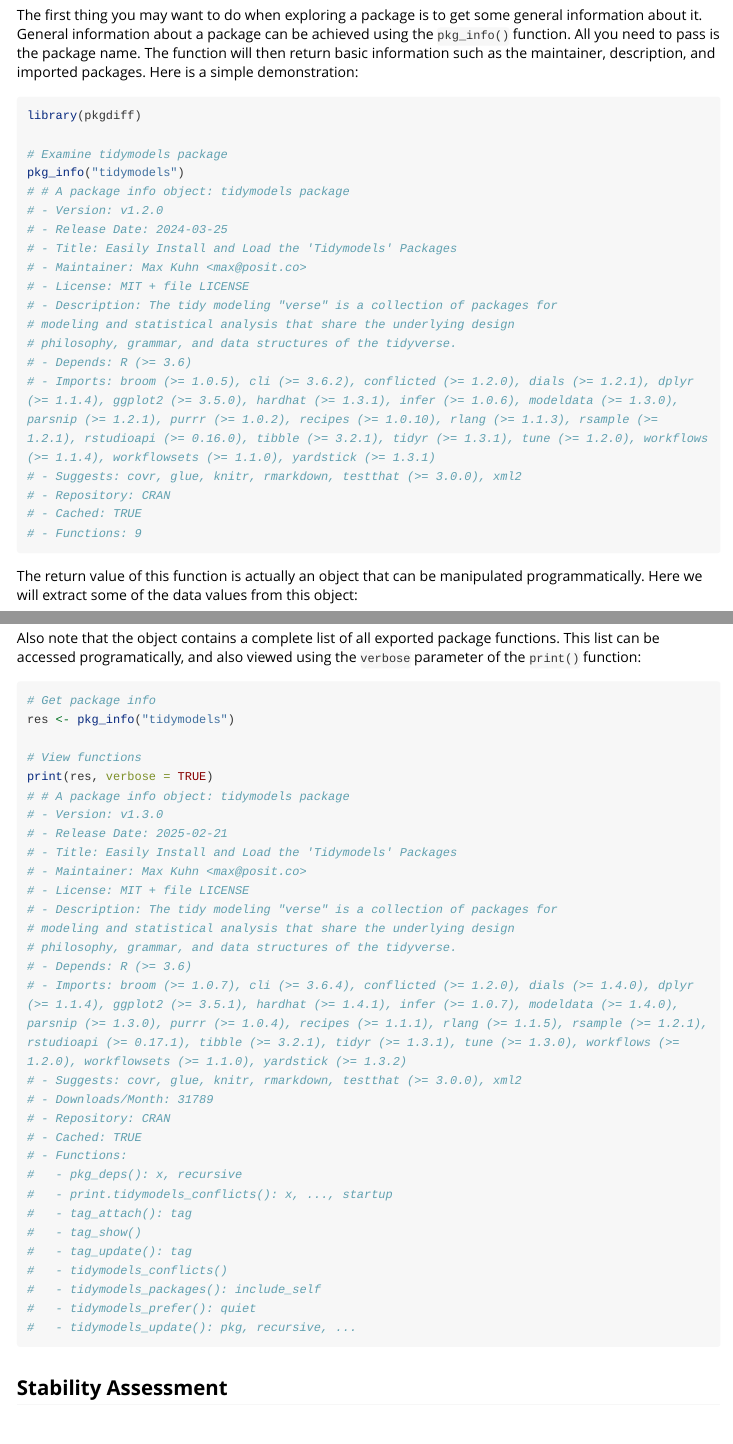
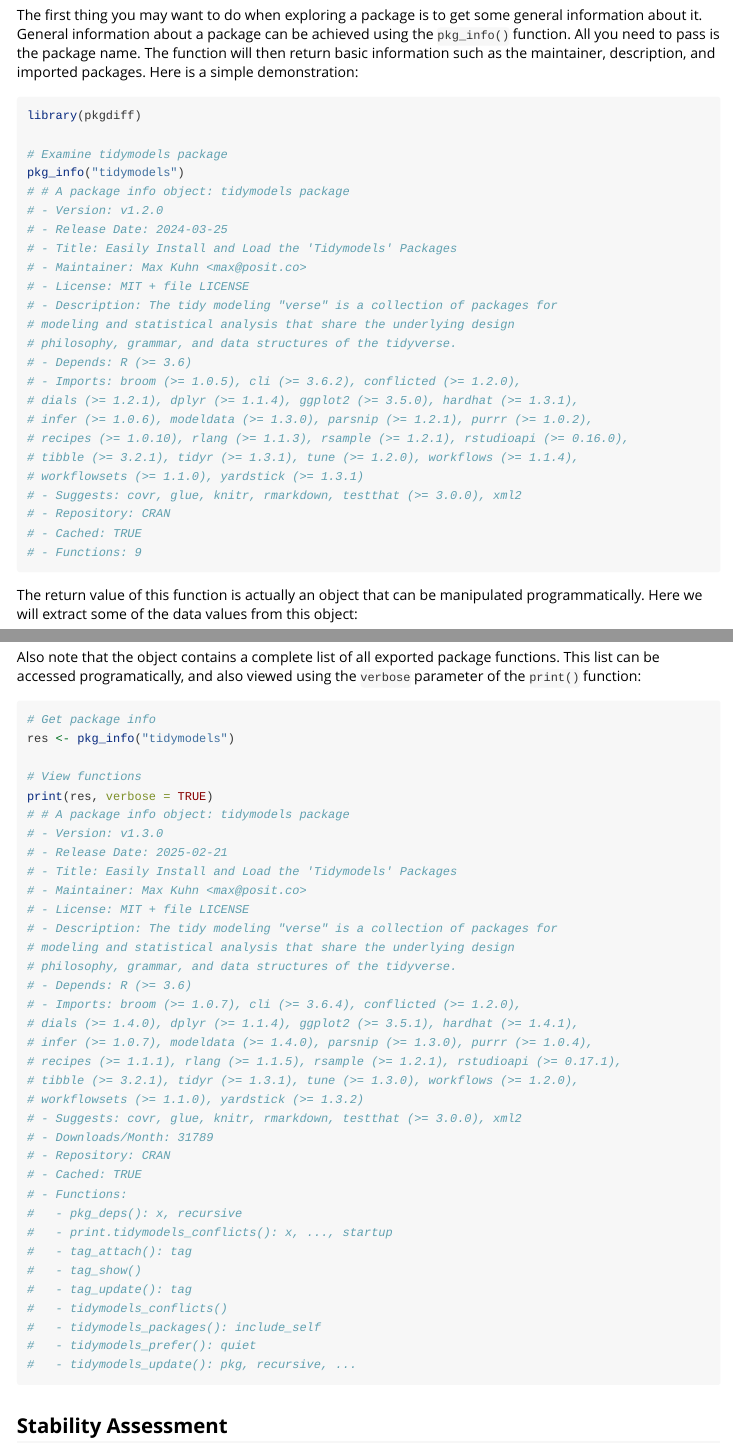
Before and after one commit to dbosak01/pkgdiff, an R Markdown document (vignettes/pkgdiff.Rmd): the page in a window 1100 px wide, from 470 px down, and a second part further down, joined at a grey line. Rendered offline with R 4.5, knitr and Pandoc, with nearby package versions; long lines of code are wrapped.

Commit message:
More doc updates.

```diff
--- a/vignettes/pkgdiff.Rmd
+++ b/vignettes/pkgdiff.Rmd
@@ -61,7 +61,12 @@ pkg_info("tidymodels")
 # modeling and statistical analysis that share the underlying design
 # philosophy, grammar, and data structures of the tidyverse.
 # - Depends: R (>= 3.6)
-# - Imports: broom (>= 1.0.5), cli (>= 3.6.2), conflicted (>= 1.2.0), dials (>= 1.2.1), dplyr (>= 1.1.4), ggplot2 (>= 3.5.0), hardhat (>= 1.3.1), infer (>= 1.0.6), modeldata (>= 1.3.0), parsnip (>= 1.2.1), purrr (>= 1.0.2), recipes (>= 1.0.10), rlang (>= 1.1.3), rsample (>= 1.2.1), rstudioapi (>= 0.16.0), tibble (>= 3.2.1), tidyr (>= 1.3.1), tune (>= 1.2.0), workflows (>= 1.1.4), workflowsets (>= 1.1.0), yardstick (>= 1.3.1)
+# - Imports: broom (>= 1.0.5), cli (>= 3.6.2), conflicted (>= 1.2.0),
+# dials (>= 1.2.1), dplyr (>= 1.1.4), ggplot2 (>= 3.5.0), hardhat (>= 1.3.1),
+# infer (>= 1.0.6), modeldata (>= 1.3.0), parsnip (>= 1.2.1), purrr (>= 1.0.2),
+# recipes (>= 1.0.10), rlang (>= 1.1.3), rsample (>= 1.2.1), rstudioapi (>= 0.16.0),
+# tibble (>= 3.2.1), tidyr (>= 1.3.1), tune (>= 1.2.0), workflows (>= 1.1.4),
+# workflowsets (>= 1.1.0), yardstick (>= 1.3.1)
 # - Suggests: covr, glue, knitr, rmarkdown, testthat (>= 3.0.0), xml2
 # - Repository: CRAN
 # - Cached: TRUE
@@ -113,7 +118,12 @@ print(res, verbose = TRUE)
 # modeling and statistical analysis that share the underlying design
 # philosophy, grammar, and data structures of the tidyverse.
 # - Depends: R (>= 3.6)
-# - Imports: broom (>= 1.0.7), cli (>= 3.6.4), conflicted (>= 1.2.0), dials (>= 1.4.0), dplyr (>= 1.1.4), ggplot2 (>= 3.5.1), hardhat (>= 1.4.1), infer (>= 1.0.7), modeldata (>= 1.4.0), parsnip (>= 1.3.0), purrr (>= 1.0.4), recipes (>= 1.1.1), rlang (>= 1.1.5), rsample (>= 1.2.1), rstudioapi (>= 0.17.1), tibble (>= 3.2.1), tidyr (>= 1.3.1), tune (>= 1.3.0), workflows (>= 1.2.0), workflowsets (>= 1.1.0), yardstick (>= 1.3.2)
+# - Imports: broom (>= 1.0.7), cli (>= 3.6.4), conflicted (>= 1.2.0),
+# dials (>= 1.4.0), dplyr (>= 1.1.4), ggplot2 (>= 3.5.1), hardhat (>= 1.4.1),
+# infer (>= 1.0.7), modeldata (>= 1.4.0), parsnip (>= 1.3.0), purrr (>= 1.0.4),
+# recipes (>= 1.1.1), rlang (>= 1.1.5), rsample (>= 1.2.1), rstudioapi (>= 0.17.1),
+# tibble (>= 3.2.1), tidyr (>= 1.3.1), tune (>= 1.3.0), workflows (>= 1.2.0),
+# workflowsets (>= 1.1.0), yardstick (>= 1.3.2)
 # - Suggests: covr, glue, knitr, rmarkdown, testthat (>= 3.0.0), xml2
 # - Downloads/Month: 31789
 # - Repository: CRAN
```
Also changed, not shown: R/diff.R (+12 -3 lines), R/pkgInfo.R (+38 -13 lines), vignettes/pkgdiff-cache.Rmd (+9 -0 lines), vignettes/pkgdiff-stability.Rmd (+4 -4 lines), docs/pkgdown.yml, 6 other files.
